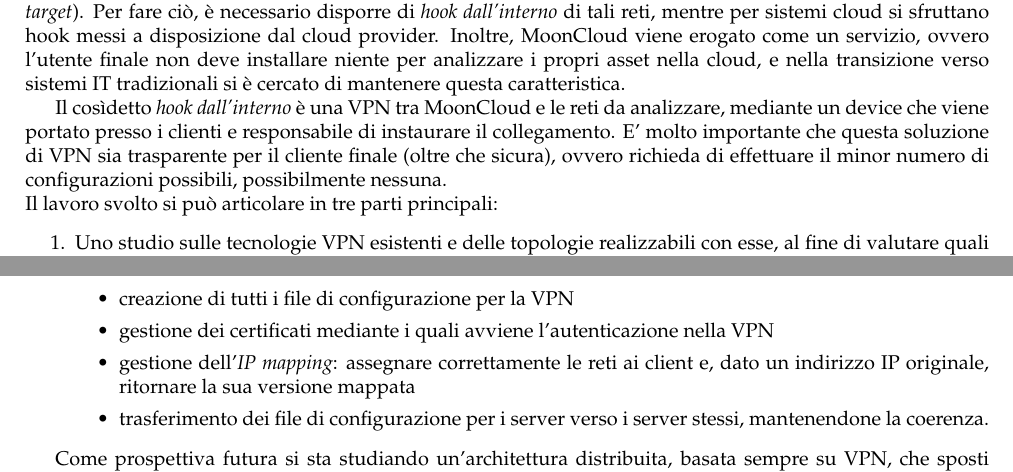
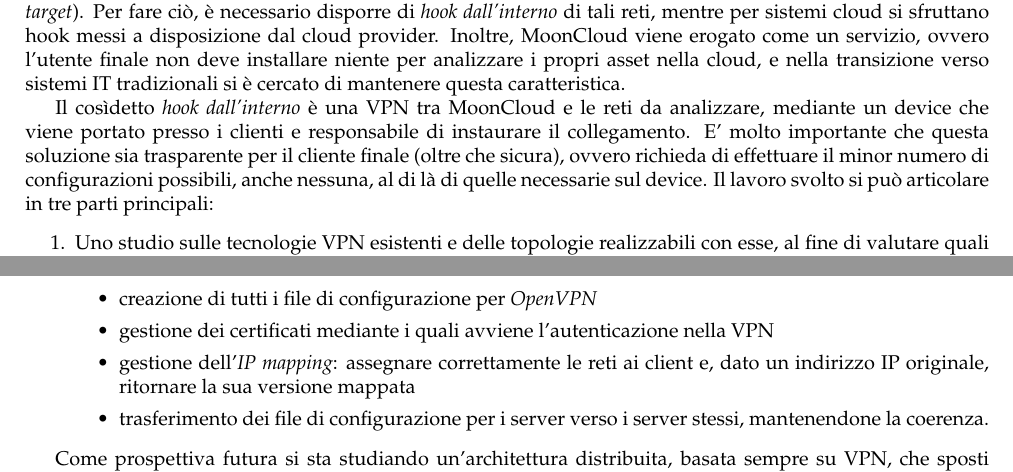
Before and after one commit to nbena/thesis3, a LaTeX document (summary.tex): two parts of pages 1 and 2 of 2, joined at a grey line, cut so that both start at the same text. Compiled offline with pdfLaTeX.

Commit message:
summary: small improvements

```diff
--- a/summary.tex
+++ b/summary.tex
@@ -79,9 +79,9 @@
         Il cosìdetto \textit{hook dall'interno} è una VPN tra
         MoonCloud e le reti da analizzare, mediante un device che viene portato presso i clienti
         e responsabile di instaurare il collegamento. E' molto importante che questa soluzione
-        di VPN
         sia trasparente per il cliente finale (oltre che sicura), ovvero richieda di
-        effettuare il minor numero di configurazioni possibili, possibilmente nessuna.\\
+        effettuare il minor numero di configurazioni possibili, anche nessuna, al di là
+        di quelle necessarie sul device.
         Il lavoro svolto si può articolare in tre parti principali:
         \begin{enumerate}
             \item Uno studio sulle tecnologie VPN esistenti e delle topologie realizzabili
@@ -117,7 +117,7 @@
             della gestione della VPN. Esso è scritto in Python ed espone API REST che
             assolvono ai seguenti compiti:
             \begin{itemize}
-                \item creazione di tutti i file di configurazione per la VPN
+                \item creazione di tutti i file di configurazione per \textit{OpenVPN}
                 \item gestione dei certificati mediante i quali avviene l'autenticazione
                 nella VPN
                 \item gestione dell'\textit{IP mapping}: assegnare correttamente le reti
```
Also changed, not shown: summary.pdf.
